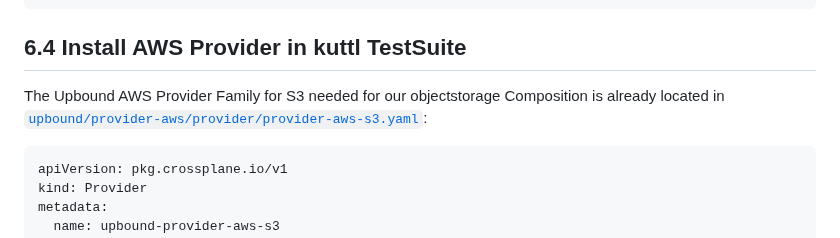
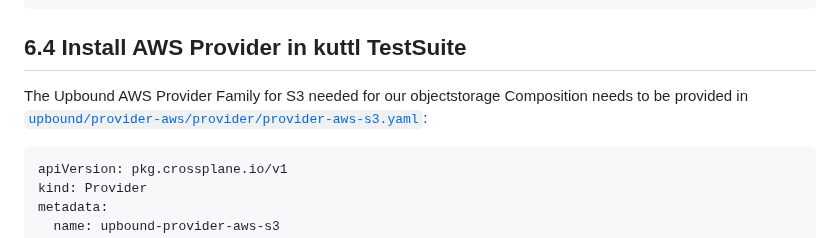
Before and after one commit to jonashackt/crossplane-training, a Markdown page: 06-testing-compositions.md, the part around the change. Rendered like a GitHub page.

````diff
--- a/06-testing-compositions.md
+++ b/06-testing-compositions.md
@@ -168,7 +168,7 @@ kind delete clusters crossplane-test
 
 ## 6.4 Install AWS Provider in kuttl TestSuite
 
-The Upbound AWS Provider Family for S3 needed for our objectstorage Composition is already located in [`upbound/provider-aws/provider/provider-aws-s3.yaml`](upbound/provider-aws/provider/provider-aws-s3.yaml):
+The Upbound AWS Provider Family for S3 needed for our objectstorage Composition needs to be provided in [`upbound/provider-aws/provider/provider-aws-s3.yaml`](upbound/provider-aws/provider/provider-aws-s3.yaml):
 
 ```yaml
 apiVersion: pkg.crossplane.io/v1
````
Also changed, not shown: 05-configuration-packages.md (+9 -0 lines).
